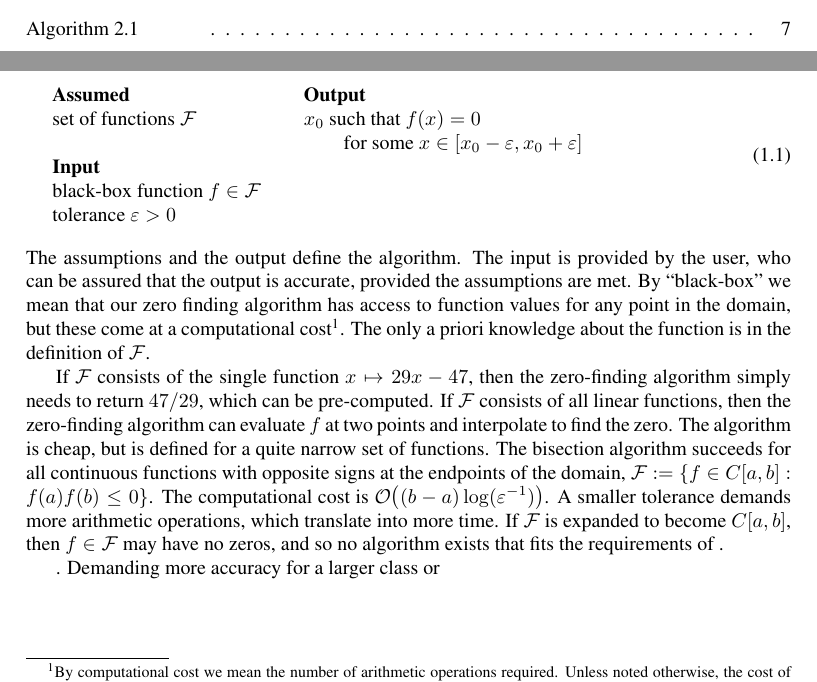
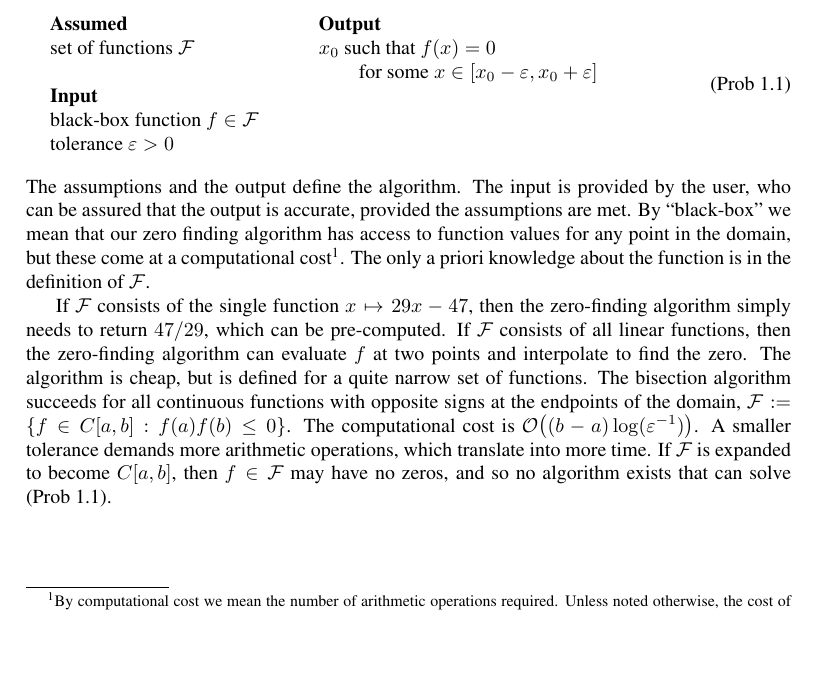
Before and after one commit to fjhickernell/AdaptiveNumericalAlgorithmsBook, a LaTeX thesis (AdaptiveAlgorithmsOnCones.tex, which reads WhyAdaptiveAlgorithms.tex): two parts of pages 11 and 17 of 29 before the commit and part of page 17 of 19 after it, the two joined at a grey line, cut at the place of the change, the shorter picture padded with empty space. Compiled offline with pdfLaTeX.

Commit message:
Home Computer Updates

```diff
--- a/AdaptiveAlgorithmsOnCones.tex
+++ b/AdaptiveAlgorithmsOnCones.tex
@@ -68,9 +68,11 @@
 \newlength{\problemwidth}
 \newlength{\problemcolumnonewidth}
 \newlength{\problemcolumntwowidth}
-\setlength{\problemwidth}{0.85\textwidth}
+\setlength{\problemwidth}{0.8\textwidth}
+\newcounter{problemcounter}[chapter]
 
-\newcommand{\problem}[5][0.35]{
+
+\newcommand{\problem}[5][0.4]{
 %1 (optional) is width of first column
 %2 is problem label
 %3 is parameters
@@ -79,7 +81,8 @@
 \setlength{\problemcolumnonewidth}{#1\problemwidth}
 \setlength{\problemcolumntwowidth}{\problemwidth}
 \addtolength{\problemcolumntwowidth}{-\problemcolumnonewidth}
-\begin{equation} \label{#2}
+\stepcounter{problemcounter}
+\begin{equation} \label{#2} \tag{Prob \thechapter.\theproblemcounter}
 \begin{tabular}{>{\raggedright}p{\problemcolumnonewidth}>{\raggedright}p{\problemcolumntwowidth}}
     \textbf{Assumed} & \textbf{Output}  \tabularnewline
     #3 \newline \newline
--- a/WhyAdaptiveAlgorithms.tex
+++ b/WhyAdaptiveAlgorithms.tex
@@ -2,14 +2,11 @@
 Numerical algorithms are crucial for solving mathematical problems that do not have analytic solutions.  Examples include finding zeros, evaluating integrals, or locating optima of functions, solving linear equations, and solving (stochastic/partial) differential equations.  Algorithms designers aim to construct procedures that provide a correct answer with a limited amount of computational effort.
 
 These goals of accuracy and efficiency are often at odds.  Success depends on the scope of problems that the algorithms are designed to solve.  To illustrate this, consider the problem of locating the zeros of a function:
-\problem[0.35]{prob:findzero}%
+\problem[0.4]{prob:findzero}%
 {set of functions $\cf$}%
 {black-box function $f \in \cf$ \newline tolerance $\varepsilon > 0$ }%
 {$x_0$ such that $f(x) = 0$ \\
     \qquad for some $x \in [x_0 - \varepsilon, x_0 + \varepsilon]$}
 The assumptions and the output define the algorithm.  The input is provided by the user, who can be assured that the output is accurate, provided the assumptions are met.  By ``black-box'' we mean that our zero finding algorithm has access to function values for any point in the domain, but these come at a computational cost\footnote{By computational cost we mean the number of arithmetic operations required.  Unless noted otherwise, the cost of evaluating the black-box function is assumed to be $\Order(1)$.}. The only a priori knowledge about the function is in the definition of $\cf$.
 
-If $\cf$ consists of the single function $x \mapsto 29x - 47$, then the zero-finding algorithm simply needs to return $47/29$, which can be pre-computed.  If $\cf$ consists of all linear functions, then the zero-finding algorithm can evaluate $f$ at two points and interpolate to find the zero.  The algorithm is cheap, but is defined for a quite narrow set of functions.  The bisection algorithm succeeds for all continuous functions  with opposite signs at the endpoints of the domain, $\cf: = \{ f \in C[a,b] : f(a)f(b) \le 0\}$.  The computational cost is $\Order\bigl((b-a) \log(\varepsilon^{-1}) \bigr)$. A smaller tolerance demands more arithmetic operations, which translate into more time.  If $\cf$ is expanded to become $C[a,b]$, then $f \in \cf$ may have no zeros, and so no algorithm exists that fits the requirements of .
-
-
-.  Demanding more accuracy for a larger class or
+If $\cf$ consists of the single function $x \mapsto 29x - 47$, then the zero-finding algorithm simply needs to return $47/29$, which can be pre-computed.  If $\cf$ consists of all linear functions, then the zero-finding algorithm can evaluate $f$ at two points and interpolate to find the zero.  The algorithm is cheap, but is defined for a quite narrow set of functions.  The bisection algorithm succeeds for all continuous functions  with opposite signs at the endpoints of the domain, $\cf: = \{ f \in C[a,b] : f(a)f(b) \le 0\}$.  The computational cost is $\Order\bigl((b-a) \log(\varepsilon^{-1}) \bigr)$. A smaller tolerance demands more arithmetic operations, which translate into more time.  If $\cf$ is expanded to become $C[a,b]$, then $f \in \cf$ may have no zeros, and so no algorithm exists that can solve \eqref{prob:findzero}.
```
Also changed, not shown: AdaptiveAlgorithmsOnCones.tex (4 more changed lines).
